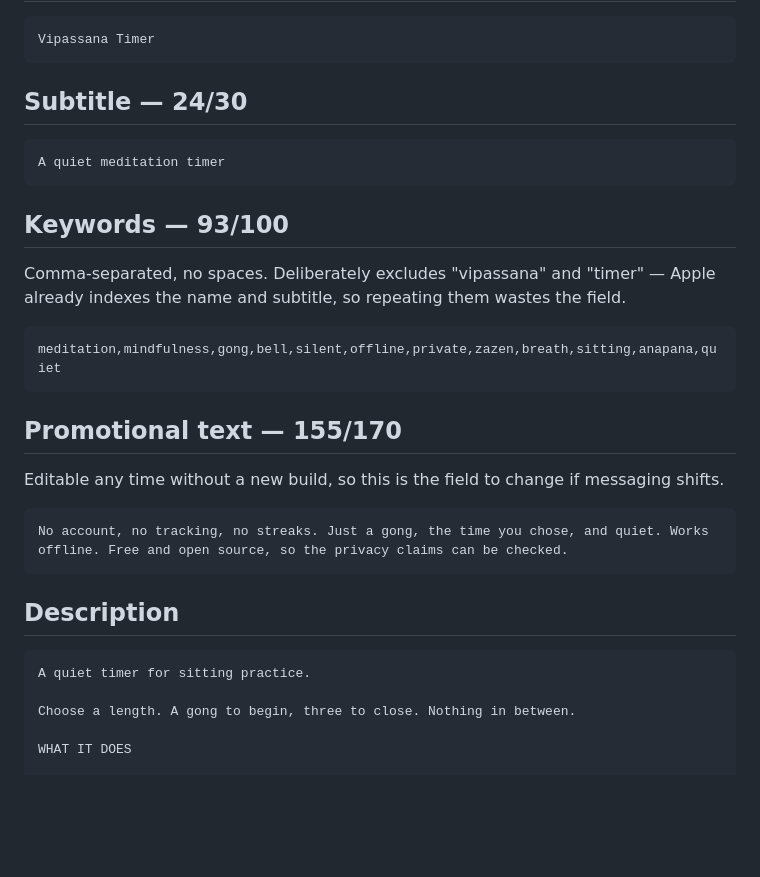
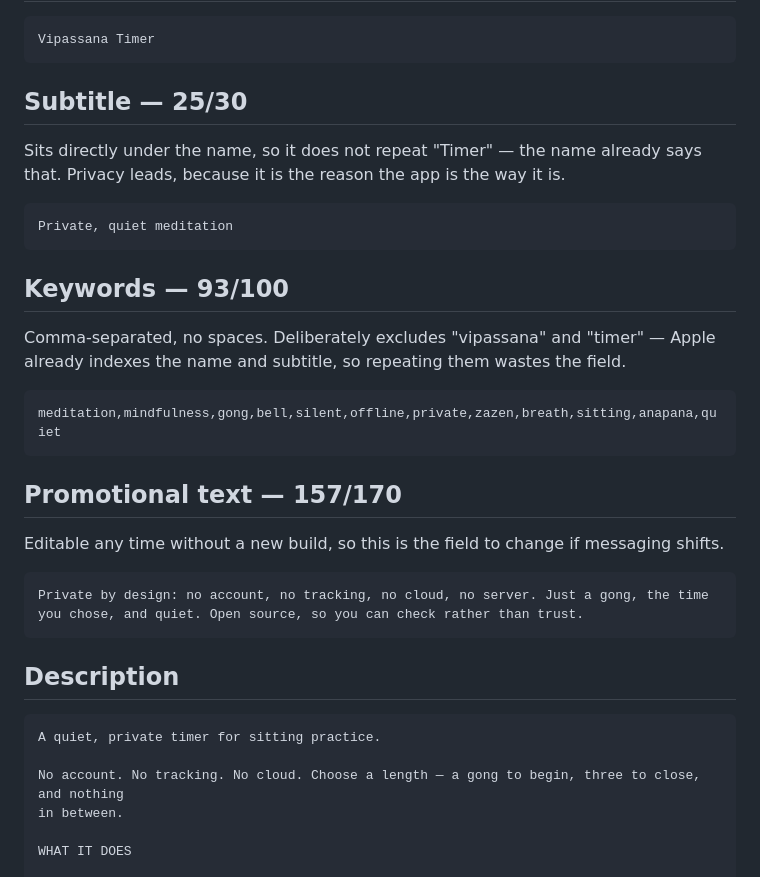
Before and after one commit to ajrnair/VipassanaTimerApple, a Markdown page: docs/app-store-listing.md, the part around the change. Rendered like a GitHub page; blank space fills up the shorter version.

Commit message:
Put privacy where the App Store actually shows it
Privacy was in the listing, but four paragraphs down, under a heading nobody
reaches. It now appears in all three places a browsing person sees before they
decide anything.

The subtitle becomes "Private, quiet meditation". It no longer repeats "Timer",
which the app name already says, so the word freed up carries the point
instead. 25 of 30 characters.

The description's opening two lines are what the product page shows before it
truncates, so they now say the app is private and name the three things it does
not do, rather than saving that for a WHAT IT DOESN'T DO block further down.

Promotional text leads on the same idea and ends on why it can be checked
rather than believed. 157 of 170.

Every field re-measured against Apple's limits.

````diff
--- a/docs/app-store-listing.md
+++ b/docs/app-store-listing.md
@@ -12,10 +12,13 @@ else below works with either outcome.
 Vipassana Timer
 ```
 
-## Subtitle — 24/30
+## Subtitle — 25/30
+
+Sits directly under the name, so it does not repeat "Timer" — the name already says that. Privacy
+leads, because it is the reason the app is the way it is.
 
 ```
-A quiet meditation timer
+Private, quiet meditation
 ```
 
 ## Keywords — 93/100
@@ -27,20 +30,21 @@ the name and subtitle, so repeating them wastes the field.
 meditation,mindfulness,gong,bell,silent,offline,private,zazen,breath,sitting,anapana,quiet
 ```
 
-## Promotional text — 155/170
+## Promotional text — 157/170
 
 Editable any time without a new build, so this is the field to change if messaging shifts.
 
 ```
-No account, no tracking, no streaks. Just a gong, the time you chose, and quiet. Works offline. Free and open source, so the privacy claims can be checked.
+Private by design: no account, no tracking, no cloud, no server. Just a gong, the time you chose, and quiet. Open source, so you can check rather than trust.
 ```
 
 ## Description
 
 ```
-A quiet timer for sitting practice.
+A quiet, private timer for sitting practice.
 
-Choose a length. A gong to begin, three to close. Nothing in between.
+No account. No tracking. No cloud. Choose a length — a gong to begin, three to close, and nothing
+in between.
 
 WHAT IT DOES
 
````
